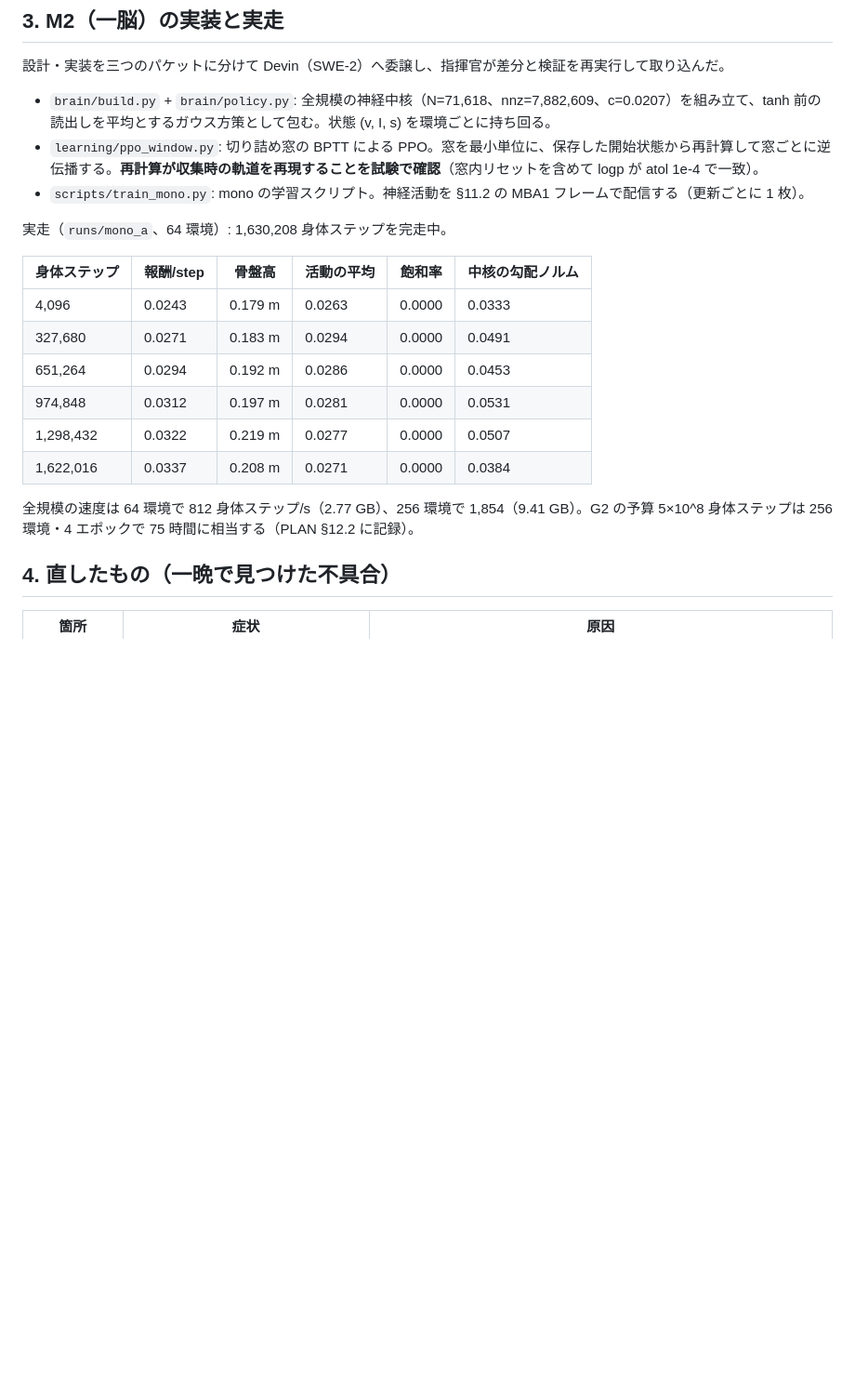
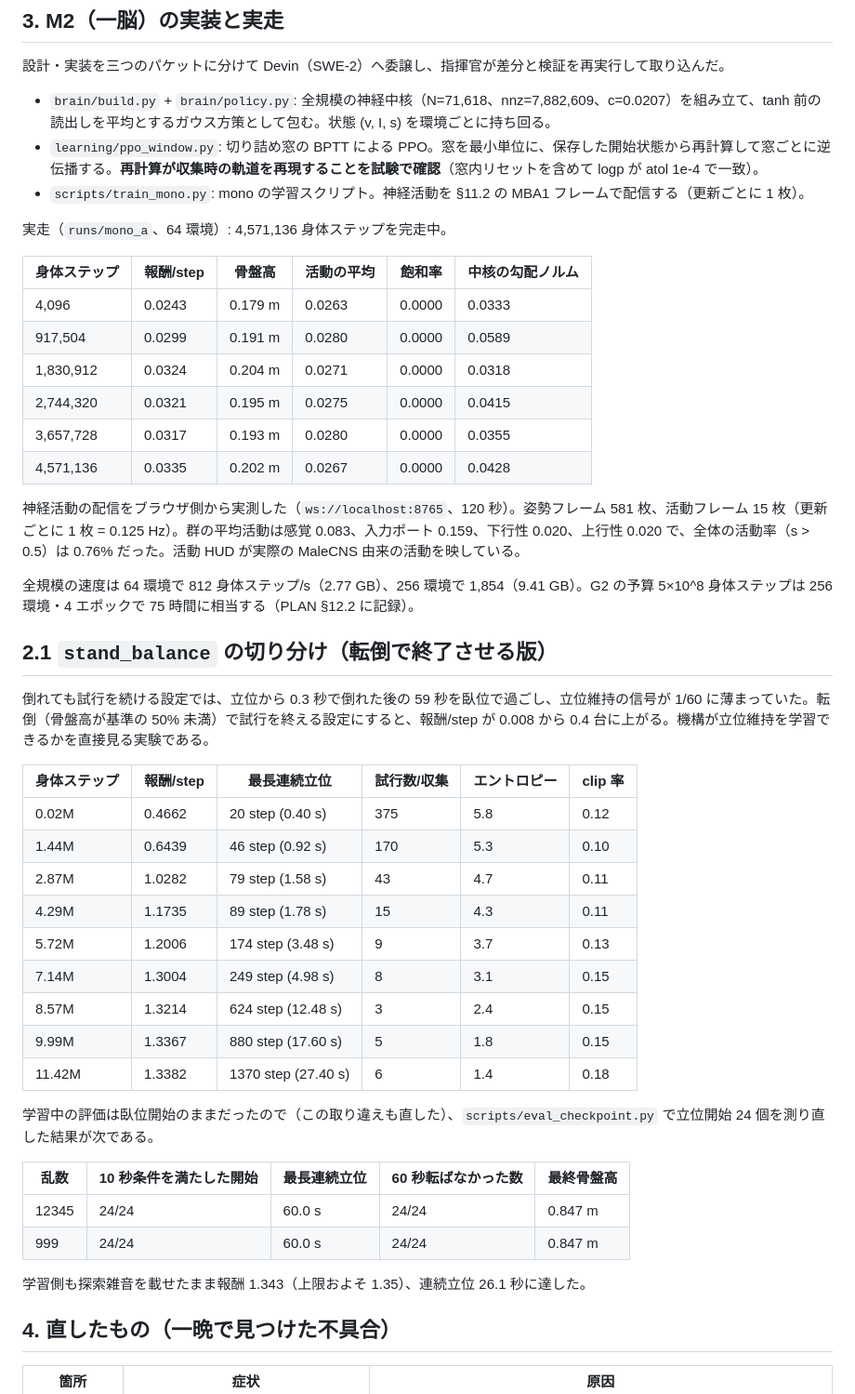
Before and after one commit to TF0119/multibrain-lab, a Markdown page: docs/progress-2026-09-18.md, the part around one of its changes. Shown at 93% size. Rendered like a GitHub page; blank space fills up the shorter version.

```diff
--- a/docs/progress-2026-09-18.md
+++ b/docs/progress-2026-09-18.md
@@ -135,18 +152,45 @@ ca98685 修正(計画): 開始姿勢の高さと関節ジッタの規則、操
 - `learning/ppo_window.py`: 切り詰め窓の BPTT による PPO。窓を最小単位に、保存した開始状態から再計算して窓ごとに逆伝播する。**再計算が収集時の軌道を再現することを試験で確認**（窓内リセットを含めて logp が atol 1e-4 で一致）。
 - `scripts/train_mono.py`: mono の学習スクリプト。神経活動を §11.2 の MBA1 フレームで配信する（更新ごとに 1 枚）。
 
-実走（`runs/mono_a`、64 環境）: 1,630,208 身体ステップを完走中。
+実走（`runs/mono_a`、64 環境）: 4,571,136 身体ステップを完走中。
 
 | 身体ステップ | 報酬/step | 骨盤高 | 活動の平均 | 飽和率 | 中核の勾配ノルム |
 |---|---|---|---|---|---|
 | 4,096 | 0.0243 | 0.179 m | 0.0263 | 0.0000 | 0.0333 |
-| 327,680 | 0.0271 | 0.183 m | 0.0294 | 0.0000 | 0.0491 |
-| 651,264 | 0.0294 | 0.192 m | 0.0286 | 0.0000 | 0.0453 |
-| 974,848 | 0.0312 | 0.197 m | 0.0281 | 0.0000 | 0.0531 |
-| 1,298,432 | 0.0322 | 0.219 m | 0.0277 | 0.0000 | 0.0507 |
-| 1,622,016 | 0.0337 | 0.208 m | 0.0271 | 0.0000 | 0.0384 |
+| 917,504 | 0.0299 | 0.191 m | 0.0280 | 0.0000 | 0.0589 |
+| 1,830,912 | 0.0324 | 0.204 m | 0.0271 | 0.0000 | 0.0318 |
+| 2,744,320 | 0.0321 | 0.195 m | 0.0275 | 0.0000 | 0.0415 |
+| 3,657,728 | 0.0317 | 0.193 m | 0.0280 | 0.0000 | 0.0355 |
+| 4,571,136 | 0.0335 | 0.202 m | 0.0267 | 0.0000 | 0.0428 |
+
+神経活動の配信をブラウザ側から実測した（`ws://localhost:8765`、120 秒）。姿勢フレーム 581 枚、活動フレーム 15 枚（更新ごとに 1 枚 = 0.125 Hz）。群の平均活動は感覚 0.083、入力ポート 0.159、下行性 0.020、上行性 0.020 で、全体の活動率（s > 0.5）は 0.76% だった。活動 HUD が実際の MaleCNS 由来の活動を映している。
 
 全規模の速度は 64 環境で 812 身体ステップ/s（2.77 GB）、256 環境で 1,854（9.41 GB）。G2 の予算 5×10^8 身体ステップは 256 環境・4 エポックで 75 時間に相当する（PLAN §12.2 に記録）。
+
+## 2.1 `stand_balance` の切り分け（転倒で終了させる版）
+
+倒れても試行を続ける設定では、立位から 0.3 秒で倒れた後の 59 秒を臥位で過ごし、立位維持の信号が 1/60 に薄まっていた。転倒（骨盤高が基準の 50% 未満）で試行を終える設定にすると、報酬/step が 0.008 から 0.4 台に上がる。機構が立位維持を学習できるかを直接見る実験である。
+
+| 身体ステップ | 報酬/step | 最長連続立位 | 試行数/収集 | エントロピー | clip 率 |
+|---|---|---|---|---|---|
+| 0.02M | 0.4662 | 20 step (0.40 s) | 375 | 5.8 | 0.12 |
+| 1.44M | 0.6439 | 46 step (0.92 s) | 170 | 5.3 | 0.10 |
+| 2.87M | 1.0282 | 79 step (1.58 s) | 43 | 4.7 | 0.11 |
+| 4.29M | 1.1735 | 89 step (1.78 s) | 15 | 4.3 | 0.11 |
+| 5.72M | 1.2006 | 174 step (3.48 s) | 9 | 3.7 | 0.13 |
+| 7.14M | 1.3004 | 249 step (4.98 s) | 8 | 3.1 | 0.15 |
+| 8.57M | 1.3214 | 624 step (12.48 s) | 3 | 2.4 | 0.15 |
+| 9.99M | 1.3367 | 880 step (17.60 s) | 5 | 1.8 | 0.15 |
+| 11.42M | 1.3382 | 1370 step (27.40 s) | 6 | 1.4 | 0.18 |
+
+学習中の評価は臥位開始のままだったので（この取り違えも直した）、`scripts/eval_checkpoint.py` で立位開始 24 個を測り直した結果が次である。
+
+| 乱数 | 10 秒条件を満たした開始 | 最長連続立位 | 60 秒転ばなかった数 | 最終骨盤高 |
+|---|---|---|---|---|
+| 12345 | 24/24 | 60.0 s | 24/24 | 0.847 m |
+| 999 | 24/24 | 60.0 s | 24/24 | 0.847 m |
+
+学習側も探索雑音を載せたまま報酬 1.343（上限およそ 1.35）、連続立位 26.1 秒に達した。
 
 ## 4. 直したもの（一晩で見つけた不具合）
 
```
Also changed, not shown: other parts of docs/progress-2026-09-18.md (+27 -10 lines).
